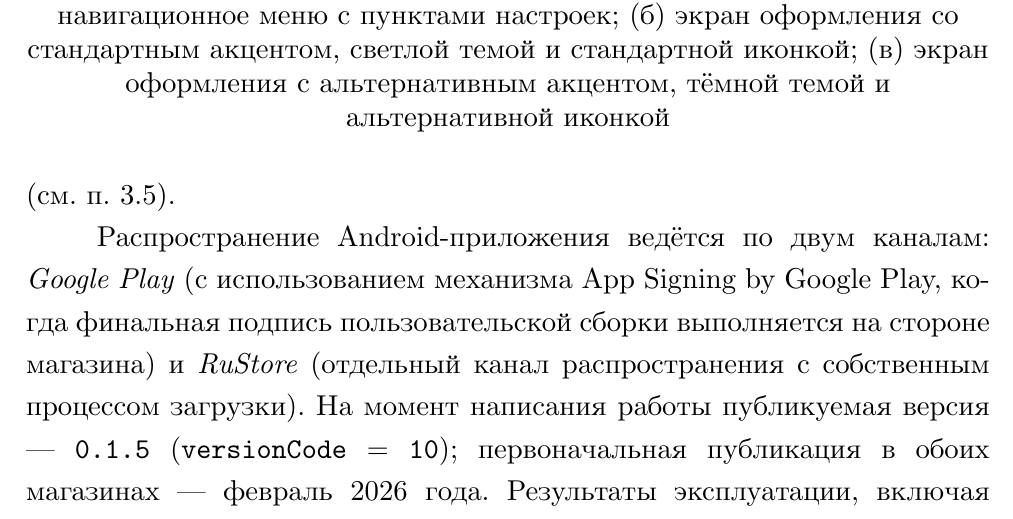
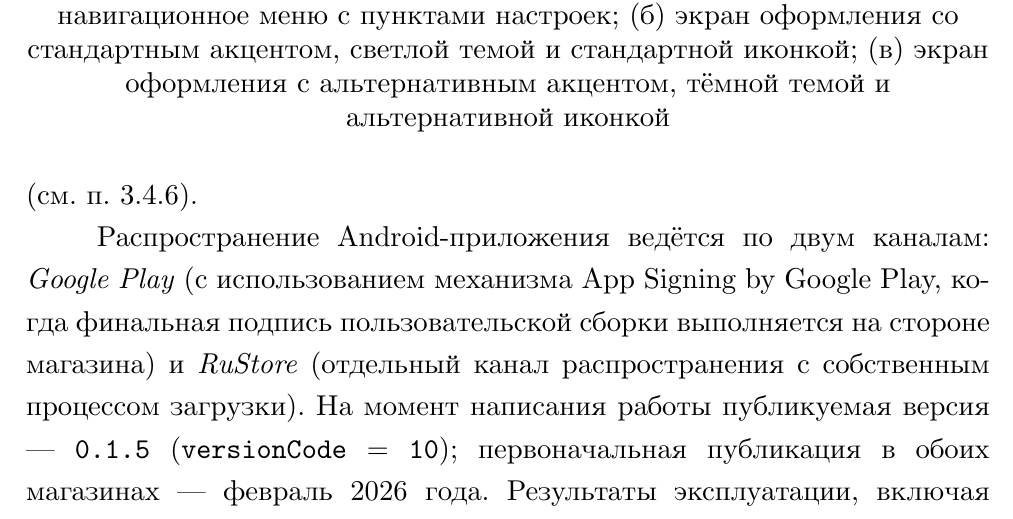
Before and after one commit to zibliclub/bachelor-thesis, a LaTeX document (main.tex, which reads sections/03-implementation.tex): part of page 68 of 136, cut so that both start at the same text. Compiled offline with LuaLaTeX.

Commit message:
fix(thesis): repair broken chapter 3 cross-reference and drop stale draft note
Two small pre-release cleanups in sections/03-implementation.tex,
both surfaced during the final review pass before the supervisor's
read-through.

- §3.2.6 «Сборка и публикация» (Android) had a hard-coded
  «(см.~п.~3.5)» reference to a section that does not exist —
  chapter 3 only has subsections 3.1–3.4. The intended target is
  «Ограничения текущей реализации и перспективы развития» which
  documents the production-signing roadmap item; replace with a
  proper \ref{subsubsec:impl-eval-future} so it resolves to 3.4.6
  (the current numbering) and tracks any future restructuring.

- Drop the leftover planning note
  «% Технические подразделы будут уточнены после ревью репозиториев
  клиентов»
  from the file header — all subsections of chapter 3 are written
  and grounded in knowledge-base/clients/*.md; the note no longer
  reflects reality.

Build remains clean (130 pages, ~21 MB PDF, no undefined-reference
warnings in the log).

Co-Authored-By: Claude Opus 4.7 <noreply@anthropic.com>

```diff
--- a/sections/03-implementation.tex
+++ b/sections/03-implementation.tex
@@ -298,7 +296,7 @@ Android-приложение реализовано на языке Kotlin~2.2.2
 \subsubsection{Сборка и публикация}
 \label{subsubsec:impl-android-release}
 
-Сборка Android-приложения выполняется средствами Gradle поверх Android Gradle Plugin~8.13.1 с целевым JDK~11; релизный артефакт --- Android App Bundle (\texttt{.aab}), создаваемый локально через интегрированную среду разработки Android~Studio (команда \emph{Build~$\to$~Generate Signed App Bundle}). Минификация и обфускация средствами R8 в текущей сборке отключены (\texttt{isMinifyEnabled = false}); правила \texttt{proguard-rules.pro} оставлены как заготовка под последующее включение. Настройка production-релизной подписи --- задача дальнейшего развития (см.~п.~3.5).
+Сборка Android-приложения выполняется средствами Gradle поверх Android Gradle Plugin~8.13.1 с целевым JDK~11; релизный артефакт --- Android App Bundle (\texttt{.aab}), создаваемый локально через интегрированную среду разработки Android~Studio (команда \emph{Build~$\to$~Generate Signed App Bundle}). Минификация и обфускация средствами R8 в текущей сборке отключены (\texttt{isMinifyEnabled = false}); правила \texttt{proguard-rules.pro} оставлены как заготовка под последующее включение. Настройка production-релизной подписи --- задача дальнейшего развития (см.~п.~\ref{subsubsec:impl-eval-future}).
 
 Распространение Android-приложения ведётся по двум каналам: \emph{Google Play} (с использованием механизма App~Signing~by~Google~Play, когда финальная подпись пользовательской сборки выполняется на стороне магазина) и \emph{RuStore} (отдельный канал распространения с собственным процессом загрузки). На момент написания работы публикуемая версия --- \texttt{0.1.5} (\texttt{versionCode}~$=$~\texttt{10}); первоначальная публикация в обоих магазинах --- февраль~2026~года. Результаты эксплуатации, включая количество установок и распределение пользователей по платформам, обсуждаются в общем разделе апробации (см.~п.~\ref{subsec:impl-eval}).
 
```
Also changed, not shown: sections/03-implementation.tex (2 more changed lines).
